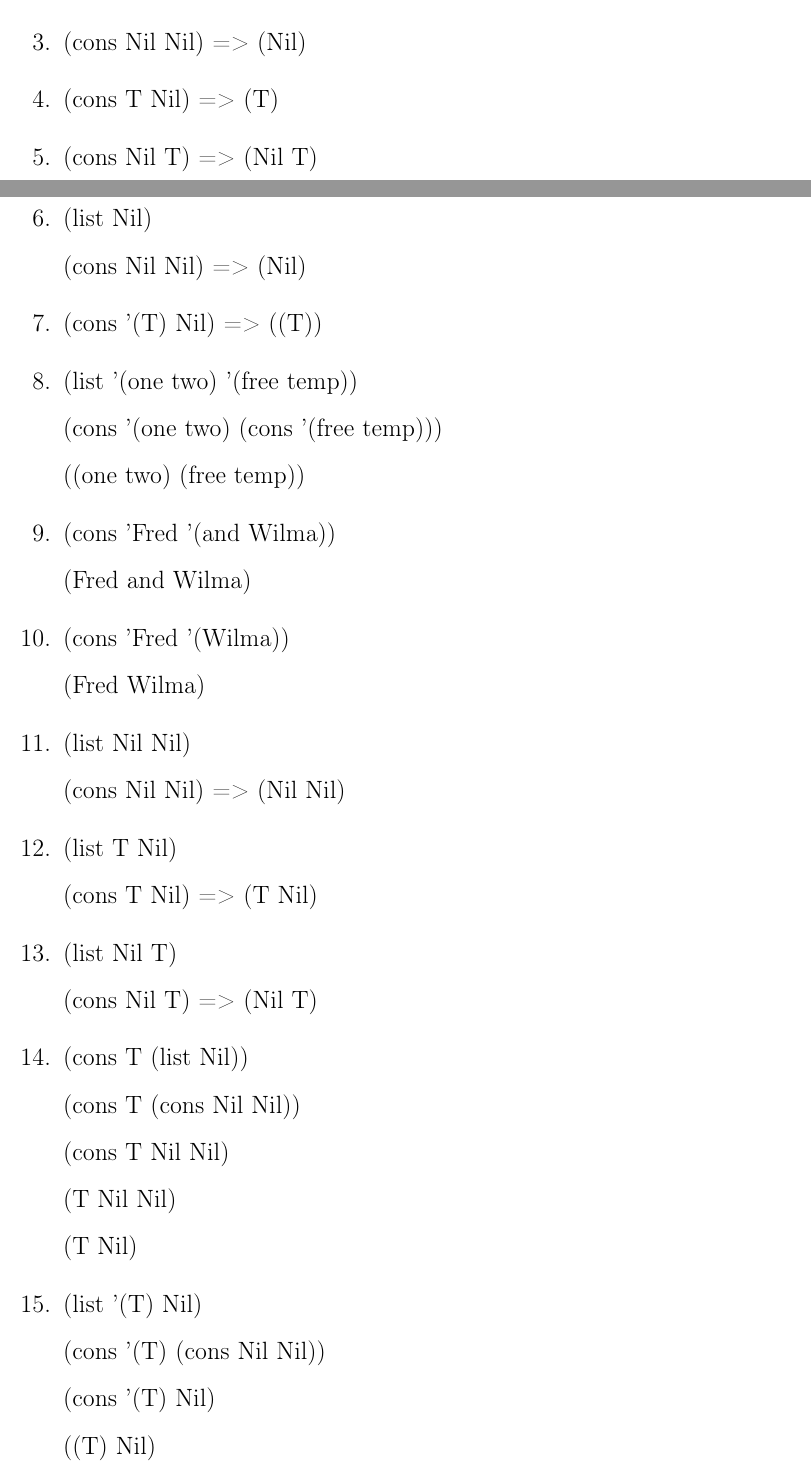
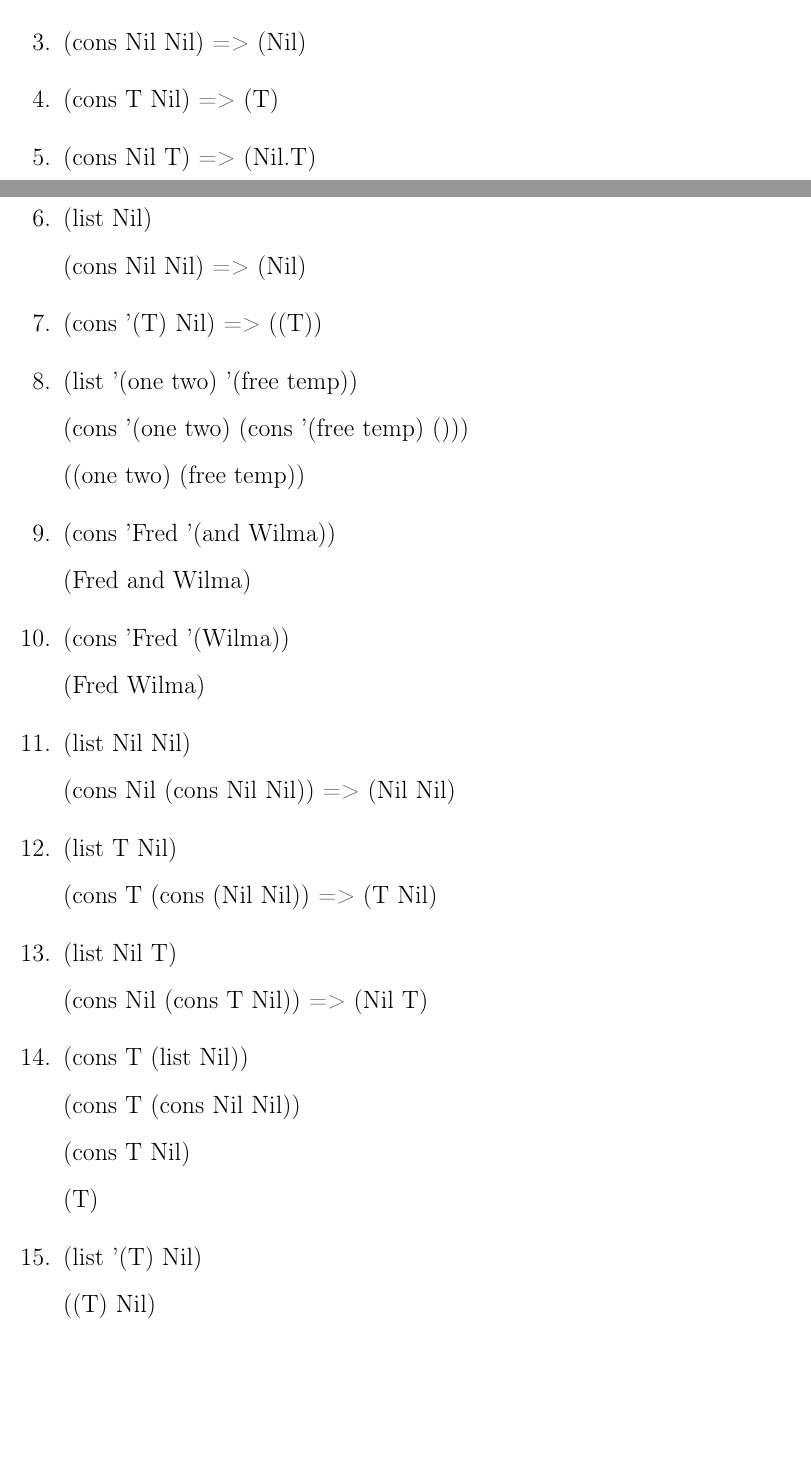
Before and after one commit to leontartykov/bmstu_falp, a LaTeX document (lisp/lab_01/report/report.tex, which reads lisp/lab_01/report/02_practice.tex): two parts of pages 9 and 10 of 12, joined at a grey line, cut so that both start at the same text, the shorter picture padded with empty space. Compiled offline with pdfLaTeX.

Commit message:
Изменения в отчете

```diff
--- a/lisp/lab_01/report/02_practice.tex
+++ b/lisp/lab_01/report/02_practice.tex
@@ -120,31 +120,25 @@
 
 	\item (list Nil Nil)
 
-	(cons Nil Nil) => (Nil Nil)
+	(cons Nil (cons Nil Nil)) => (Nil Nil)
 
 	\item (list T Nil)
 
-	(cons T Nil) => (T Nil)
+	(cons T (cons (Nil Nil)) => (T Nil)
 
 	\item (list Nil T)
 
-	(cons Nil T) => (Nil T)
+	(cons Nil (cons T Nil)) => (Nil T)
 
 	\item (cons T (list Nil))
 
 	(cons T (cons Nil Nil))
 
-	(cons T Nil Nil)
+	(cons T Nil)
 
-	(T Nil Nil)
-
-	(T Nil)
+	(T)
 
 	\item (list '(T) Nil)
-
-	(cons '(T) (cons Nil Nil))
-
-	(cons '(T) Nil)
 
 	((T) Nil)
 
```
Also changed, not shown: lisp/lab_01/report/01_theory.tex (+1 -1 lines), lisp/lab_01/report/images/task_1 (6).pdf, lisp/lab_01/report/report.pdf, lisp/lab_01/report/Отче_ЛР_1_ФиЛП.pdf (added), lisp/lab_01/report/02_practice.tex (4 more changed lines), 3 other files.
